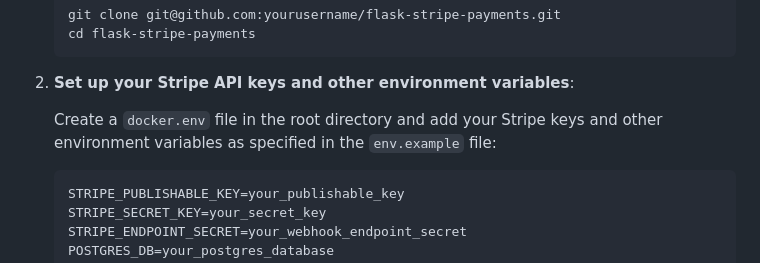
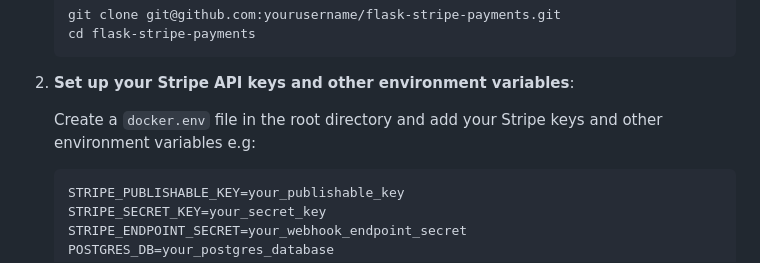
Before and after one commit to MoigeMatino/flask-stripe-one-time-payments, a Markdown page: README.md, the part around the change. Rendered like a GitHub page.

Commit message:
doc: update README.md

````diff
--- a/README.md
+++ b/README.md
@@ -57,7 +57,7 @@ This project demonstrates how to integrate Stripe into a Flask application for h
 
 2. **Set up your Stripe API keys and other environment variables**:
 
-    Create a `docker.env` file in the root directory and add your Stripe keys and other environment variables as specified in the `env.example` file:
+    Create a `docker.env` file in the root directory and add your Stripe keys and other environment variables e.g:
 
     ```env
     STRIPE_PUBLISHABLE_KEY=your_publishable_key
````
